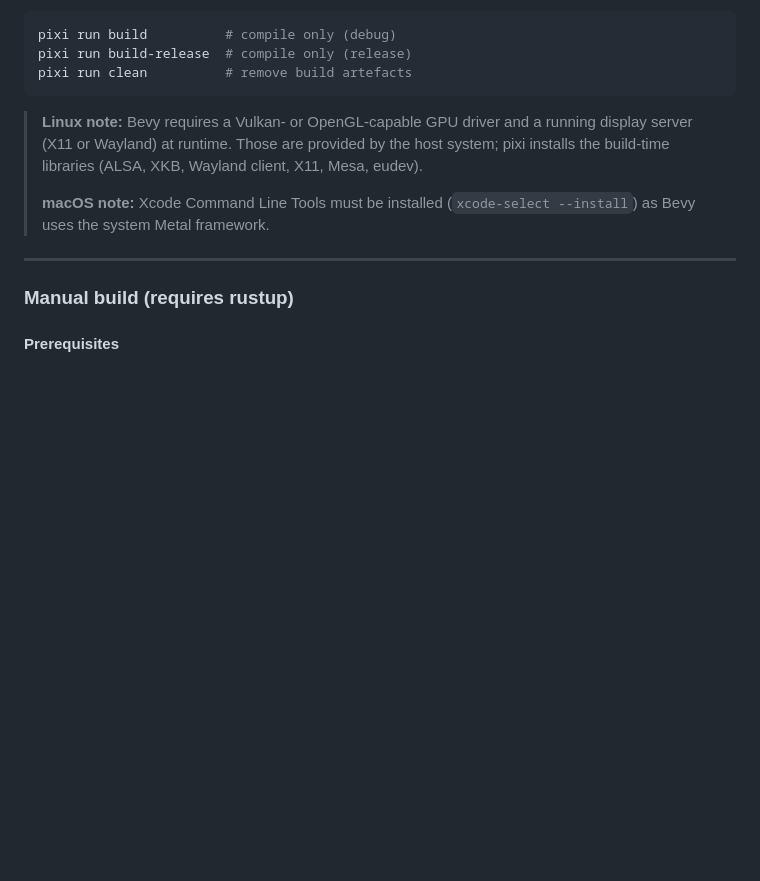
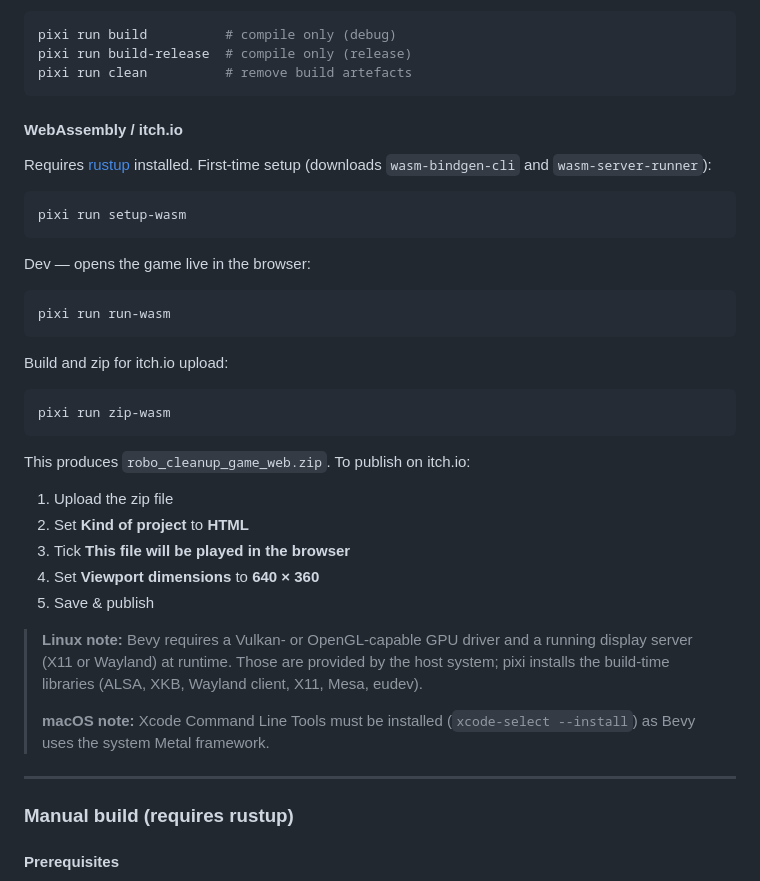
Before and after one commit to knmcguire/robo_cleanup_game, a Markdown page: README.md, the part around the change. GitHub-like rendering; blank space fills up the shorter version.

Commit message:
instructions for upload to itch.io

````diff
--- a/README.md
+++ b/README.md
@@ -73,6 +73,30 @@ pixi run build          # compile only (debug)
 pixi run build-release  # compile only (release)
 pixi run clean          # remove build artefacts
 ```
+
+#### WebAssembly / itch.io
+
+Requires [rustup](https://rustup.rs) installed. First-time setup (downloads `wasm-bindgen-cli` and `wasm-server-runner`):
+```bash
+pixi run setup-wasm
+```
+
+Dev — opens the game live in the browser:
+```bash
+pixi run run-wasm
+```
+
+Build and zip for itch.io upload:
+```bash
+pixi run zip-wasm
+```
+
+This produces `robo_cleanup_game_web.zip`. To publish on itch.io:
+1. Upload the zip file
+2. Set **Kind of project** to **HTML**
+3. Tick **This file will be played in the browser**
+4. Set **Viewport dimensions** to **640 × 360**
+5. Save & publish
 
 > **Linux note:** Bevy requires a Vulkan- or OpenGL-capable GPU driver and a running display server (X11 or Wayland) at runtime. Those are provided by the host system; pixi installs the build-time libraries (ALSA, XKB, Wayland client, X11, Mesa, eudev).
 >
````
